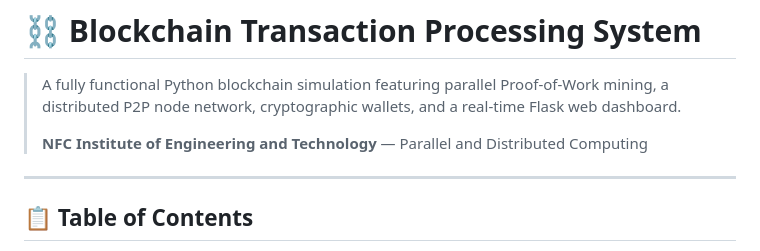
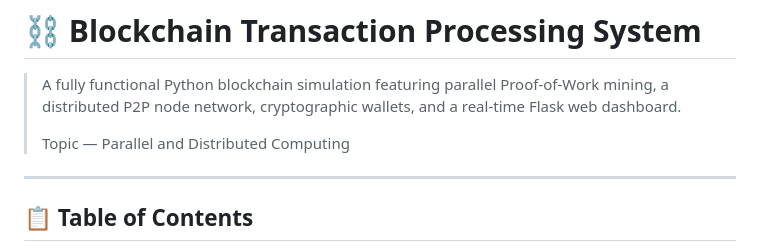
Before and after one commit to bilalnaqvi022-lab/blockchain_transaction_system, a Markdown page: README.md, the part around one of its changes. Drawn GitHub-style.

```diff
--- a/README.md
+++ b/README.md
@@ -2,7 +2,7 @@
 
 > A fully functional Python blockchain simulation featuring parallel Proof-of-Work mining, a distributed P2P node network, cryptographic wallets, and a real-time Flask web dashboard.
 >
-> **NFC Institute of Engineering and Technology** — Parallel and Distributed Computing
+> Topic — Parallel and Distributed Computing
 
 ---
 
```
Also changed, not shown: other parts of README.md (+16 -0 lines).
